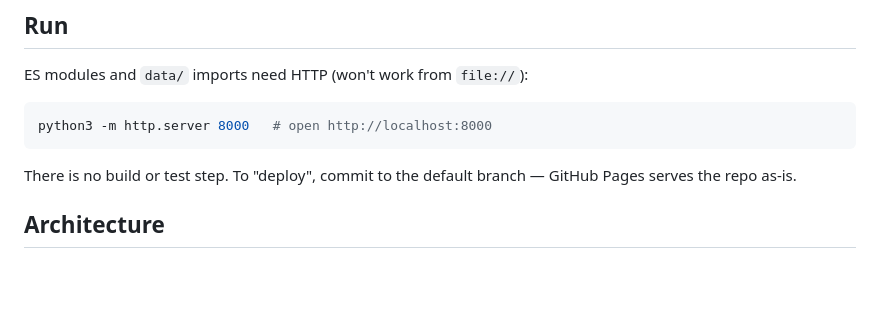
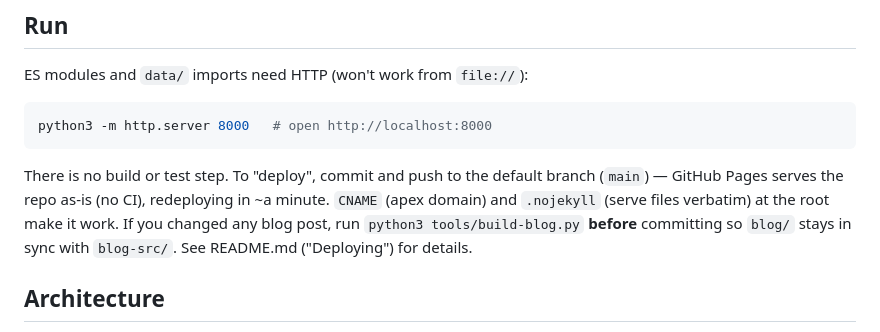
Before and after one commit to javierdearcos/personal-website, a Markdown page: CLAUDE.md, the part around the change. GitHub-like rendering; blank space fills up the shorter version.

Commit message:
Add instructions for deploying to GH pages

````diff
--- a/CLAUDE.md
+++ b/CLAUDE.md
@@ -12,8 +12,12 @@ ES modules and `data/` imports need HTTP (won't work from `file://`):
 python3 -m http.server 8000   # open http://localhost:8000
 ```
 
-There is no build or test step. To "deploy", commit to the default branch —
-GitHub Pages serves the repo as-is.
+There is no build or test step. To "deploy", commit and push to the default
+branch (`main`) — GitHub Pages serves the repo as-is (no CI), redeploying in
+~a minute. `CNAME` (apex domain) and `.nojekyll` (serve files verbatim) at the
+root make it work. If you changed any blog post, run `python3 tools/build-blog.py`
+**before** committing so `blog/` stays in sync with `blog-src/`. See README.md
+("Deploying") for details.
 
 ## Architecture
 
````
Also changed, not shown: 1 other file.
